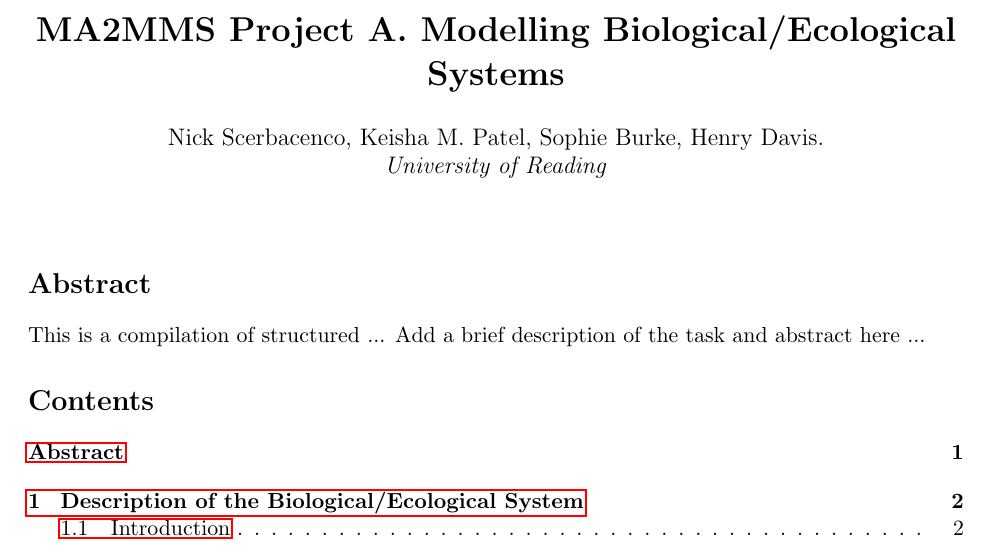
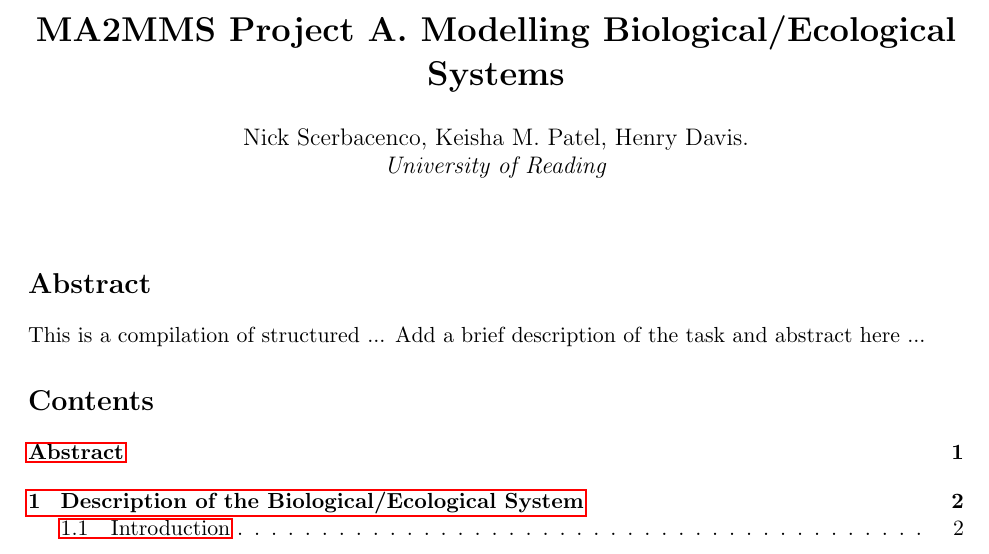
Before and after one commit to nickscer/ModellingSystems, a LaTeX document (LaTeX_Archive/main.tex): part of page 1 of 4, cut so that both start at the same text. Compiled offline with pdfLaTeX.

Commit message:
Update main.tex

```diff
--- a/LaTeX_Archive/main.tex
+++ b/LaTeX_Archive/main.tex
@@ -11,7 +11,7 @@
 % --------------------------------------------------------------
 
 \title{\textbf{MA2MMS Project A. Modelling Biological/Ecological Systems}}
-\author{Nick Scerbacenco, Keisha M. Patel, Sophie Burke, Henry Davis. \\
+\author{Nick Scerbacenco, Keisha M. Patel, Henry Davis. \\
         \textit{University of Reading}}
 \date{ }
 
```
